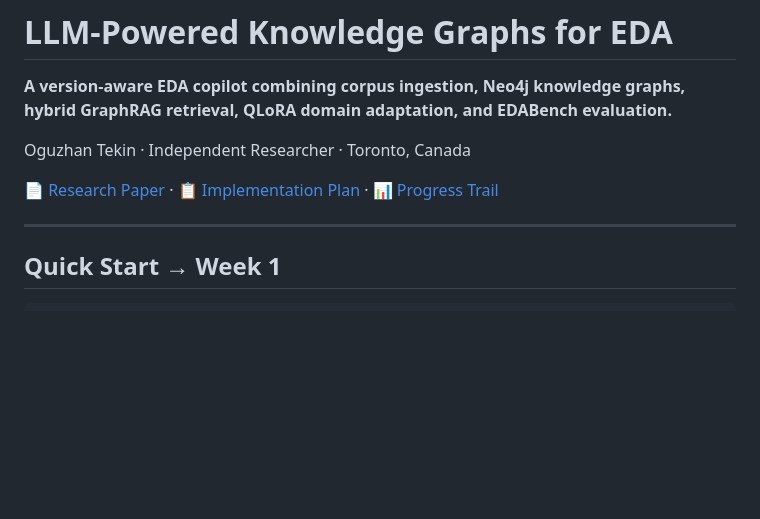
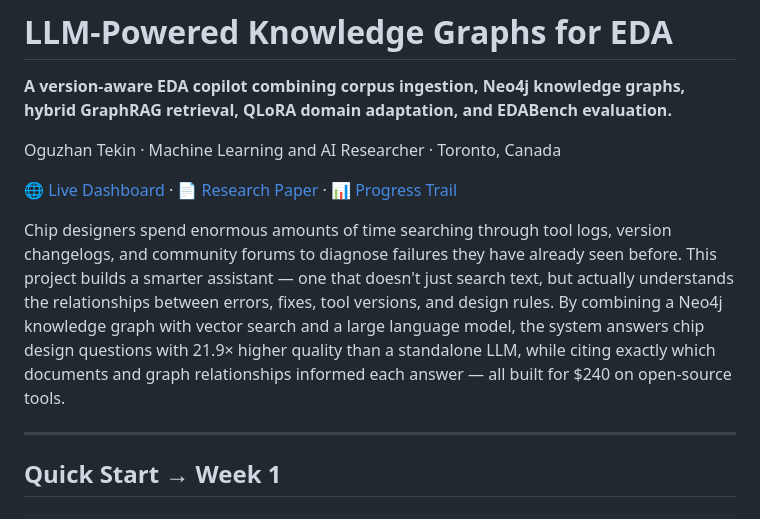
Before and after one commit to oguzhan-canada/eda-copilot, a Markdown page: README.md, the part around the change. Drawn GitHub-style; blank space fills up the shorter version.

Commit message:
Update README: add plain-language intro and fix links
Co-authored-by: Copilot <223556219+Copilot@users.noreply.github.com>

```diff
--- a/README.md
+++ b/README.md
@@ -2,9 +2,11 @@
 
 **A version-aware EDA copilot combining corpus ingestion, Neo4j knowledge graphs, hybrid GraphRAG retrieval, QLoRA domain adaptation, and EDABench evaluation.**
 
-Oguzhan Tekin · Independent Researcher · Toronto, Canada
+Oguzhan Tekin · Machine Learning and AI Researcher · Toronto, Canada
 
-📄 [Research Paper](../research/final-research-paper.md) · 📋 [Implementation Plan](../research/technical-implementation-plan.md) · 📊 [Progress Trail](PROGRESS.md)
+🌐 [Live Dashboard](https://oguzhan-canada.github.io/eda-copilot/) · 📄 [Research Paper](docs/paper/research_paper.pdf) · 📊 [Progress Trail](PROGRESS.md)
+
+Chip designers spend enormous amounts of time searching through tool logs, version changelogs, and community forums to diagnose failures they have already seen before. This project builds a smarter assistant — one that doesn't just search text, but actually understands the relationships between errors, fixes, tool versions, and design rules. By combining a Neo4j knowledge graph with vector search and a large language model, the system answers chip design questions with 21.9× higher quality than a standalone LLM, while citing exactly which documents and graph relationships informed each answer — all built for $240 on open-source tools.
 
 ---
 
```
